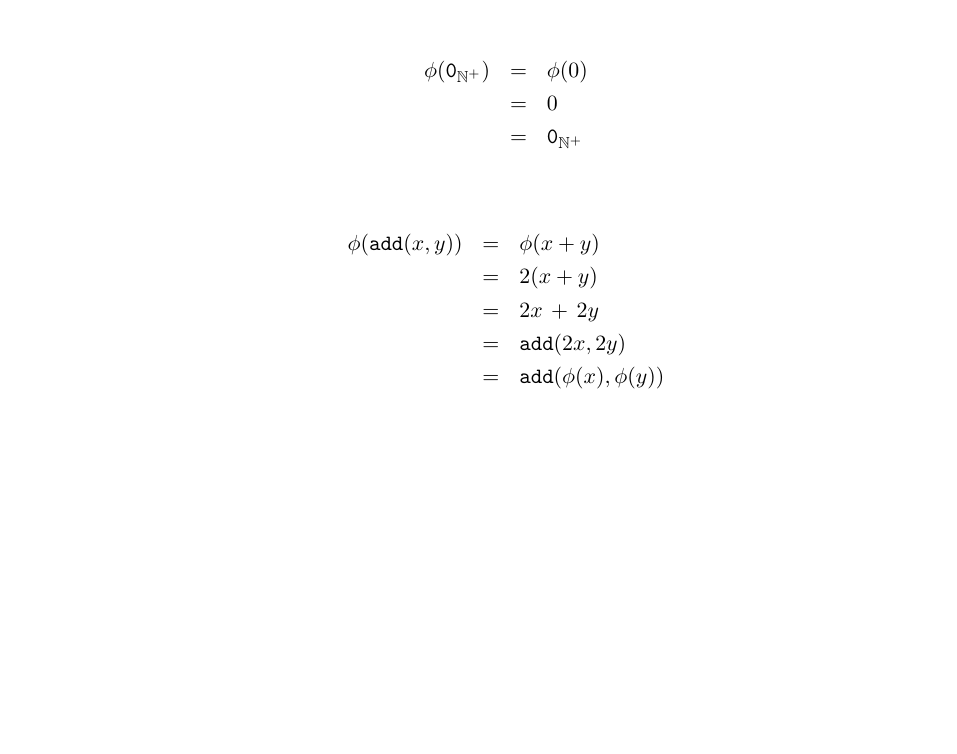
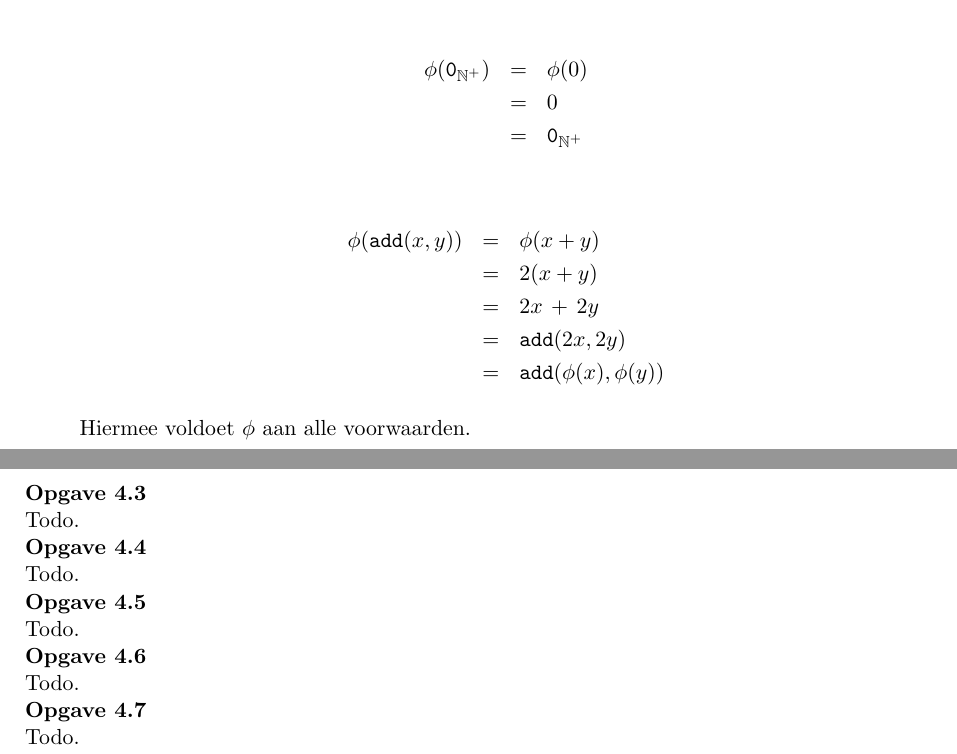
Before and after one commit to martijnvermaat/documents, a LaTeX document (vu/iti/equationele-logica/opgaven-4.tex): part of page 2 of 2 before the commit and two parts of pages 2 and 3 of 3 after it, the two joined at a grey line, cut so that both start at the same text, the shorter picture padded with empty space. Compiled offline with pdfLaTeX.

Commit message:
Titels voor overige opgaven toegevoegd.

```diff
--- a/vu/iti/equationele-logica/opgaven-4.tex
+++ b/vu/iti/equationele-logica/opgaven-4.tex
@@ -147,7 +147,34 @@ bestaan.\\[2em]
                           & = & \verb|add|(\phi(x), \phi(y))
   \end{eqnarray*}
 
+  Hiermee voldoet $\phi$ aan alle voorwaarden.\\[2em]
+
 \end{enumerate}
 
 
+{\bf Opgave 4.3}
+
+Todo.
+
+
+{\bf Opgave 4.4}
+
+Todo.
+
+
+{\bf Opgave 4.5}
+
+Todo.
+
+
+{\bf Opgave 4.6}
+
+Todo.
+
+
+{\bf Opgave 4.7}
+
+Todo.
+
+
 \end{document}
```
